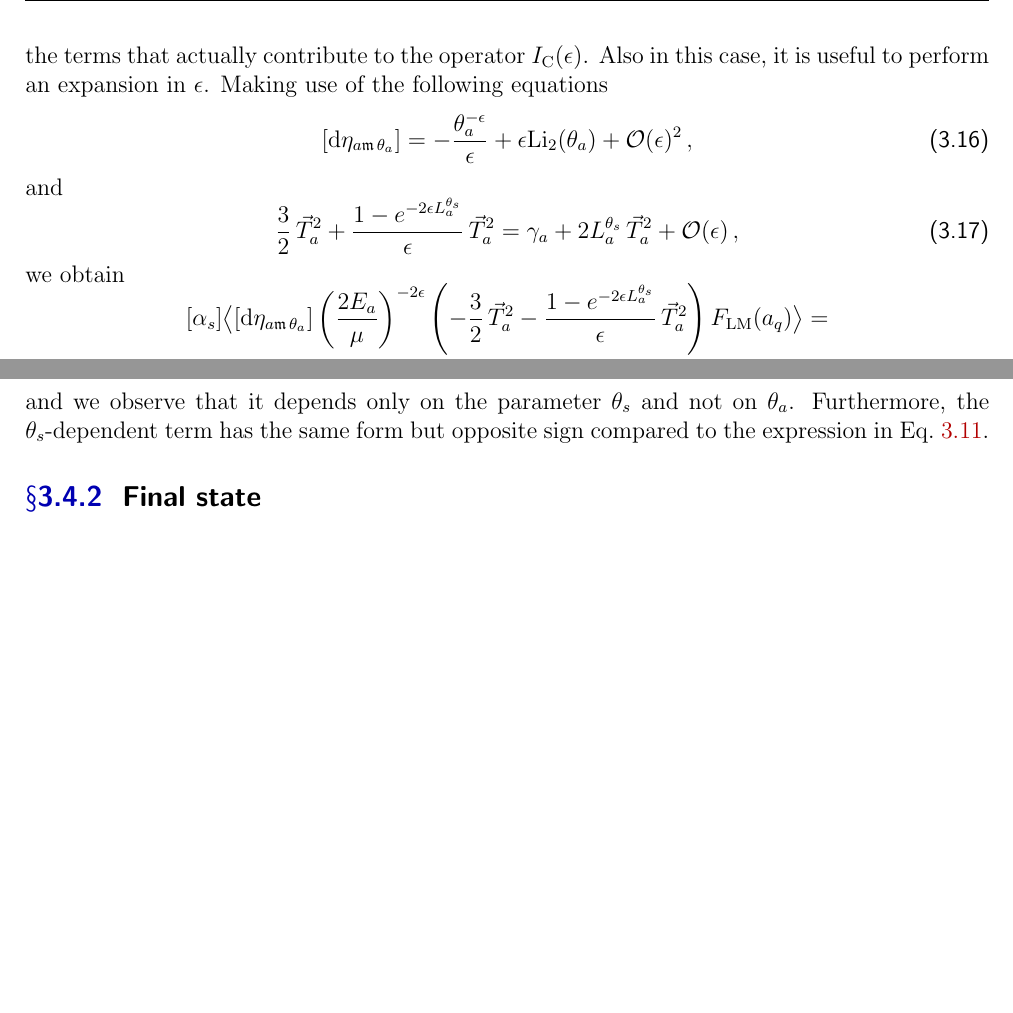
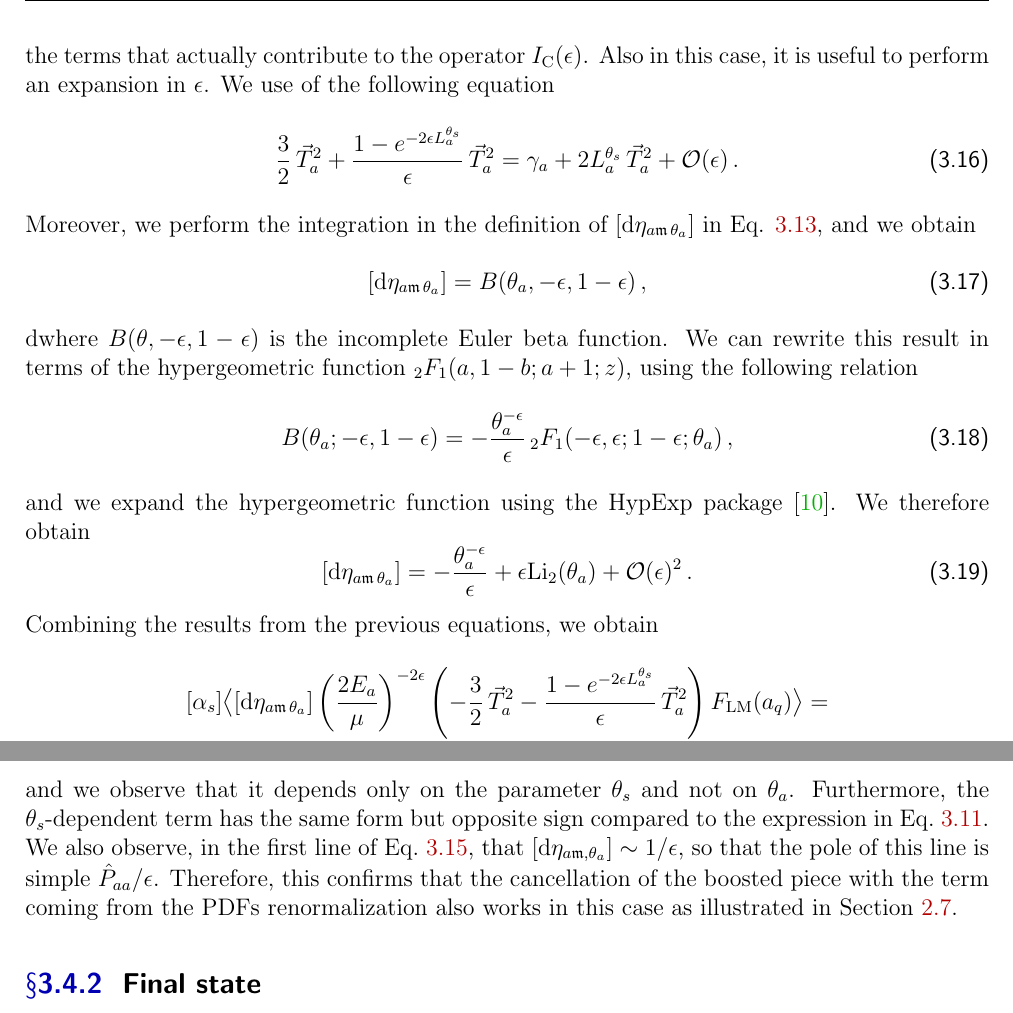
Before and after one commit to LucreziaBioni/notes, a LaTeX thesis (theses/bachelor/main.tex): two parts of page 34 of 47, joined at a grey line, cut so that both start at the same text, the shorter picture padded with empty space. Compiled offline with pdfLaTeX.

Commit message:
thesis - final corrections

```diff
--- a/theses/bachelor/main.tex
+++ b/theses/bachelor/main.tex
@@ -961,16 +962,24 @@ If we also include the soft limit, we obtain the hard-collinear integrated count
     \label{blue}
   \end{aligned}
 \end{equation}
-which is valid for any initial-state parton $a$, whether it is a quark or a gluon. We recall that the Altarelli-Parisi splitting kernels $\hat{P}_{aa}^{(0)}$ are defined in Eq.~\ref{altarelli-parisi}, and that $\mathcal{P}_{aa}^{\mathrm{fin}}$ is defined as in Eq.~\ref{P-qq-finite}. We are particularly interested in examining the second line of Eq.~\ref{blue}, as it contains the terms that actually contribute to the operator $I_{\mathrm{C}}(\epsilon)$. Also in this case, it is useful to perform an expansion in $\epsilon$. Making use of the following equations
+which is valid for any initial-state parton $a$, whether it is a quark or a gluon. We recall that the Altarelli-Parisi splitting kernels $\hat{P}_{aa}^{(0)}$ are defined in Eq.~\ref{altarelli-parisi}, and that $\mathcal{P}_{aa}^{\mathrm{fin}}$ is defined as in Eq.~\ref{P-qq-finite}. We are particularly interested in examining the second line of Eq.~\ref{blue}, as it contains the terms that actually contribute to the operator $I_{\mathrm{C}}(\epsilon)$. Also in this case, it is useful to perform an expansion in $\epsilon$. We use of the following equation
 \begin{equation}
-  [\mathrm{d}\eta_{a\um \, \theta_a}] = -\frac{\theta_a^{-\epsilon}}{\epsilon} + \epsilon \mathrm{Li}_2 (\theta_a)+ \mathcal{O}(\epsilon)^2 \, ,
+  \frac{3}{2}\, \vec{T}_a^2+ \frac{1-e^{-2\epsilon L_a^{\theta_s}}}{\epsilon} \, \vec{T}_a^2  = \gamma_a + 2 L_a^{\theta_s} \,\vec{T}_a^2 + \mathcal{O} (\epsilon) \, .
+\end{equation}
+Moreover, we perform the integration in the definition of $[\mathrm{d}\eta_{a\um \, \theta_a}]$ in Eq. \ref{eta-definition}, and we obtain
+\begin{equation}
+  [\mathrm{d}\eta_{a\um \, \theta_a}] = B(\theta_a, -\epsilon, 1-\epsilon)\, ,
+\end{equation}
+dwhere $B(\theta, -\epsilon, 1-\epsilon)$ is the incomplete Euler beta function. We can rewrite this result in terms of the hypergeometric function ${}_2F_1(a,1-b;a+1;z)$, using the following relation
+\begin{equation}
+  B(\theta_a; -\epsilon, 1-\epsilon) = -\frac{\theta_a^{-\epsilon}}{\epsilon} \, {}_2F_1(-\epsilon,\epsilon; 1-\epsilon;\theta_a) \, ,
+\end{equation}
+and we expand the hypergeometric function using the HypExp package \cite{Huber:2005yg}. We therefore obtain
+\begin{equation}
+  [\mathrm{d}\eta_{a\um \, \theta_a}] = -\frac{\theta_a^{-\epsilon}}{\epsilon} + \epsilon \mathrm{Li}_2 (\theta_a)+ \mathcal{O}(\epsilon)^2 \, .
   \label{de-eta}
 \end{equation}
-and
-\begin{equation}
-  \frac{3}{2}\, \vec{T}_a^2+ \frac{1-e^{-2\epsilon L_a^{\theta_s}}}{\epsilon} \, \vec{T}_a^2  = \gamma_a + 2 L_a^{\theta_s} \,\vec{T}_a^2 + \mathcal{O} (\epsilon) \, ,
-\end{equation}
-we obtain
+Combining the results from the previous equations, we obtain
 \begin{equation}
   \begin{aligned}
     & [\alpha_s]\bigl < [\mathrm{d}\eta_{a\um \, \theta_a}] \left(\frac{2E_a}{\mu}\right)^{-2\epsilon} \left(-\frac{3}{2} \, \vec{T}_a^2-\frac{1-e^{-2\epsilon L_a^{\theta_s}}}{\epsilon}\, \vec{T}_a^2 \right) F_{\mathrm{LM}}(a_q) \bigr> = \\
@@ -983,7 +992,7 @@ where $L_i^{\theta_a}= \log{(E_{\mathrm{max}}\theta_a)/E_i}$. In particular, we
     \tilde{c}_{-1}(\theta_s)= \gamma_a + 2 L_a^{\theta_s} \,\vec{T}_a^2 \, ,
     \label{coefficient-collinear-initial}
 \end{equation}
-and we observe that it depends only on the parameter $\theta_s$ and not on $\theta_a$. Furthermore, the $\theta_s$-dependent term has the same form but opposite sign compared to the expression in Eq.~\ref{coefficient-soft}.
+and we observe that it depends only on the parameter $\theta_s$ and not on $\theta_a$. Furthermore, the $\theta_s$-dependent term has the same form but opposite sign compared to the expression in Eq.~\ref{coefficient-soft}. We also observe, in the first line of Eq.~\ref{blue}, that $[\mathrm{d}\eta_{a\um , \theta_a}] \sim 1/\epsilon$, so that the pole of this line is simple $\hat{P}_{aa}/ \epsilon$. Therefore, this confirms that the cancellation of the boosted piece with the term coming from the PDFs renormalization also works in this case as illustrated in Section \ref{pole-cancellation-section}.
 
 \subsection{Final state}
 \label{final-state-parameters-section}
```
Also changed, not shown: theses/bachelor/bibl.bib (+12 -0 lines), theses/bachelor/presentation/slides.tex (+1 -1 lines), theses/bachelor/main.bbl, theses/bachelor/main.pdf, theses/bachelor/presentation/beamer_statale.pdf, theses/bachelor/main.tex (5 more changed lines), 8 other files.
